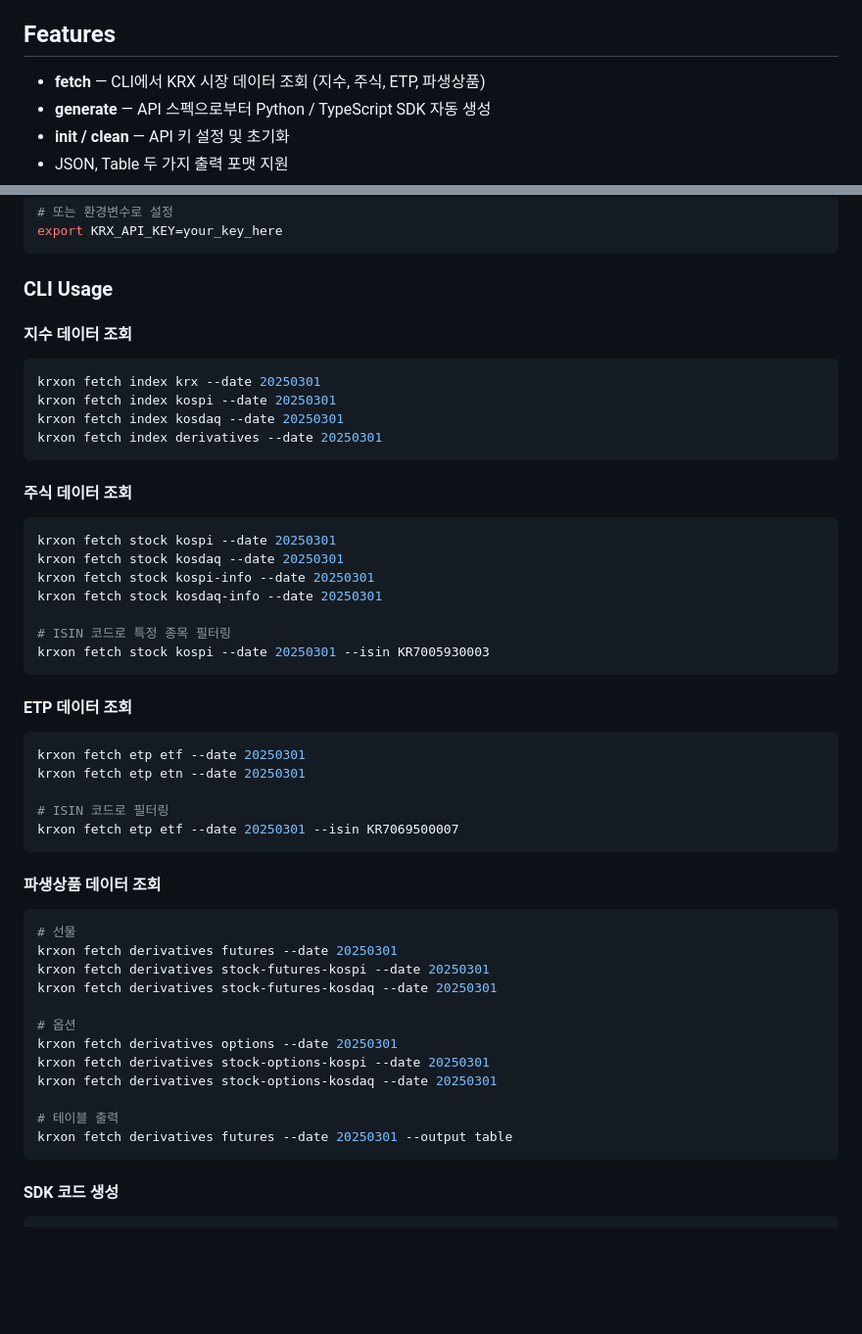
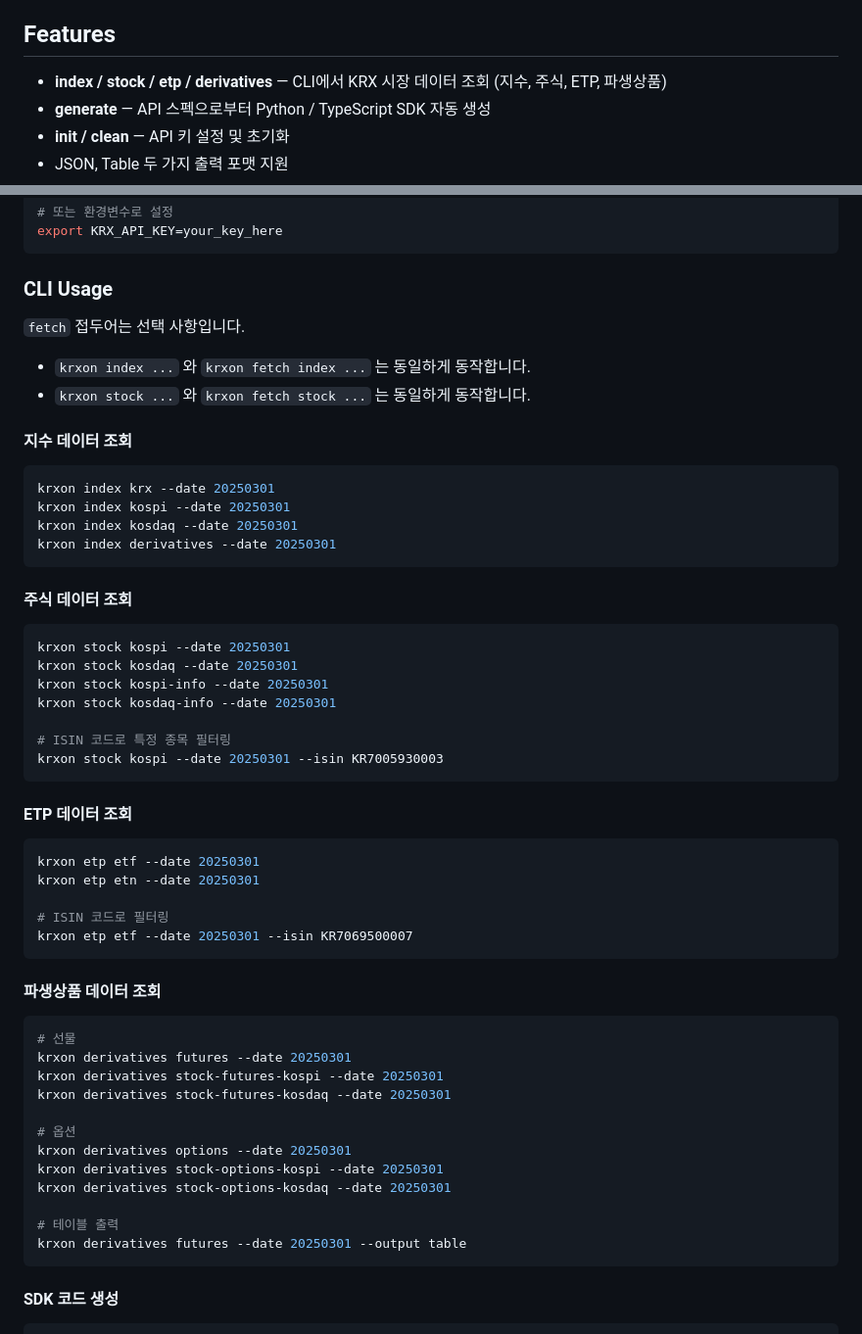
Before and after one commit to seungdols/krxon, a Markdown page: README.md, 2 parts joined by grey strips. Shown at 98% size. Drawn GitHub-style; blank space fills up the shorter version.

Commit message:
docs: clarify optional fetch prefix in README

````diff
--- a/README.md
+++ b/README.md
@@ -12,7 +12,7 @@ KRX(한국거래소) Open API를 위한 CLI 도구 및 다국어 SDK 생성기
 
 ## Features
 
-- **fetch** — CLI에서 KRX 시장 데이터 조회 (지수, 주식, ETP, 파생상품)
+- **index / stock / etp / derivatives** — CLI에서 KRX 시장 데이터 조회 (지수, 주식, ETP, 파생상품)
 - **generate** — API 스펙으로부터 Python / TypeScript SDK 자동 생성
 - **init / clean** — API 키 설정 및 초기화
 - JSON, Table 두 가지 출력 포맷 지원
@@ -85,52 +85,57 @@ export KRX_API_KEY=your_key_here
 
 ### CLI Usage
 
+`fetch` 접두어는 선택 사항입니다.
+
+- `krxon index ...` 와 `krxon fetch index ...` 는 동일하게 동작합니다.
+- `krxon stock ...` 와 `krxon fetch stock ...` 는 동일하게 동작합니다.
+
 #### 지수 데이터 조회
 
 ```bash
-krxon fetch index krx --date 20250301
-krxon fetch index kospi --date 20250301
-krxon fetch index kosdaq --date 20250301
-krxon fetch index derivatives --date 20250301
+krxon index krx --date 20250301
+krxon index kospi --date 20250301
+krxon index kosdaq --date 20250301
+krxon index derivatives --date 20250301
 ```
 
 #### 주식 데이터 조회
 
 ```bash
-krxon fetch stock kospi --date 20250301
-krxon fetch stock kosdaq --date 20250301
-krxon fetch stock kospi-info --date 20250301
-krxon fetch stock kosdaq-info --date 20250301
+krxon stock kospi --date 20250301
+krxon stock kosdaq --date 20250301
+krxon stock kospi-info --date 20250301
+krxon stock kosdaq-info --date 20250301
 
 # ISIN 코드로 특정 종목 필터링
-krxon fetch stock kospi --date 20250301 --isin KR7005930003
+krxon stock kospi --date 20250301 --isin KR7005930003
 ```
 
 #### ETP 데이터 조회
 
 ```bash
-krxon fetch etp etf --date 20250301
-krxon fetch etp etn --date 20250301
+krxon etp etf --date 20250301
+krxon etp etn --date 20250301
 
 # ISIN 코드로 필터링
-krxon fetch etp etf --date 20250301 --isin KR7069500007
+krxon etp etf --date 20250301 --isin KR7069500007
 ```
 
 #### 파생상품 데이터 조회
 
 ```bash
 # 선물
-krxon fetch derivatives futures --date 20250301
-krxon fetch derivatives stock-futures-kospi --date 20250301
-krxon fetch derivatives stock-futures-kosdaq --date 20250301
+krxon derivatives futures --date 20250301
+krxon derivatives stock-futures-kospi --date 20250301
+krxon derivatives stock-futures-kosdaq --date 20250301
 
 # 옵션
-krxon fetch derivatives options --date 20250301
-krxon fetch derivatives stock-options-kospi --date 20250301
-krxon fetch derivatives stock-options-kosdaq --date 20250301
+krxon derivatives options --date 20250301
+krxon derivatives stock-options-kospi --date 20250301
+krxon derivatives stock-options-kosdaq --date 20250301
 
 # 테이블 출력
-krxon fetch derivatives futures --date 20250301 --output table
+krxon derivatives futures --date 20250301 --output table
 ```
 
 #### SDK 코드 생성
````
